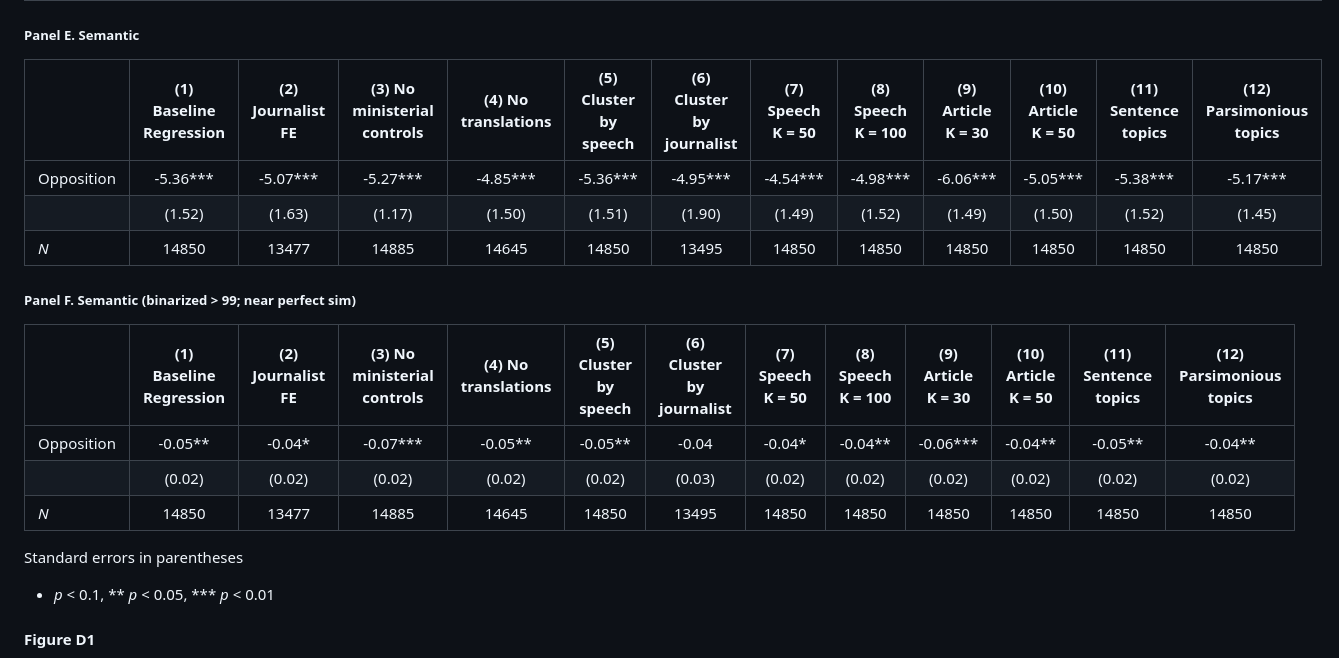
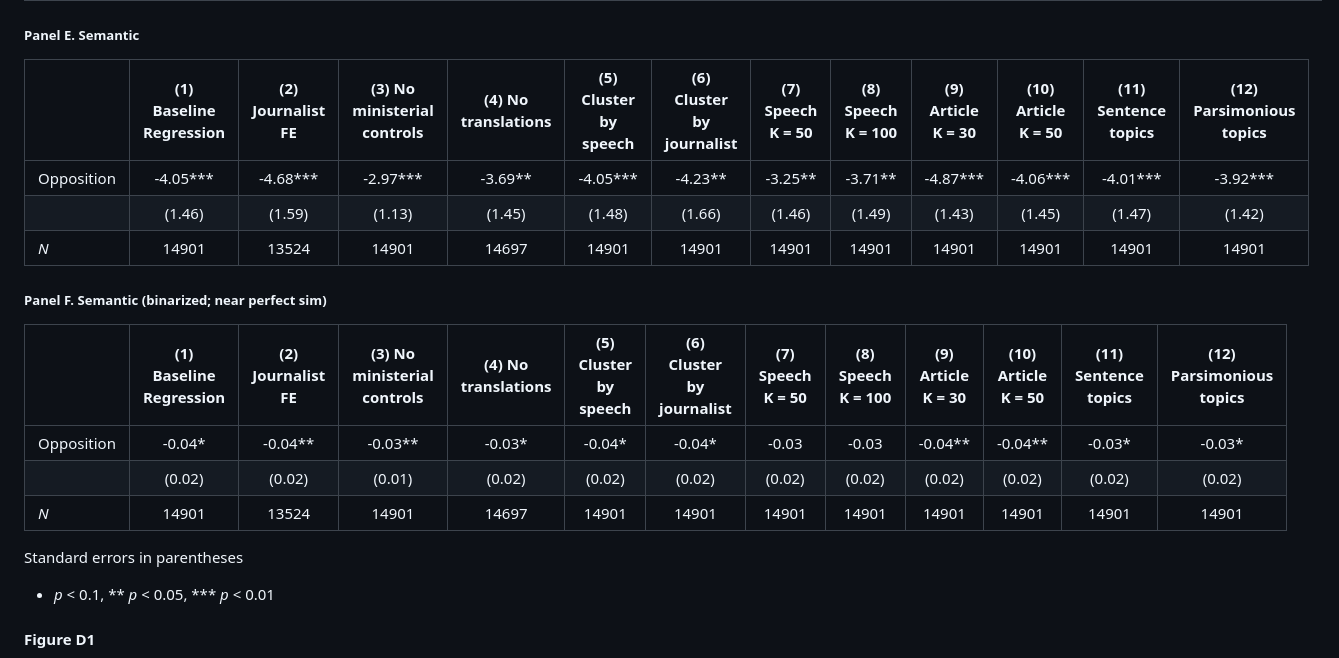
Before and after one commit to LSYS/neutrality, a Markdown page: results/readme.md, the part around one of its changes. Drawn GitHub-style.

```diff
--- a/results/readme.md
+++ b/results/readme.md
@@ -126,23 +126,21 @@ Standard errors in parentheses<br>
 
 ##### Panel E. Semantic
+|              | (1) Baseline Regression    | (2) Journalist FE    | (3) No ministerial controls    | (4) No translations    | (5) Cluster by speech    | (6) Cluster by journalist    | (7) Speech K = 50    | (8) Speech K = 100    | (9) Article K = 30    | (10) Article K = 50    | (11) Sentence topics    | (12) Parsimonious topics    |
+| ------------ | :-------------: | :-------------: | :-------------: | :-------------: | :-------------: | :-------------: | :-------------: | :-------------: | :-------------: | :-------------: | :-------------: | :-------------: |
+| Opposition   |        -4.05*** |        -4.68*** |        -2.97*** |        -3.69**  |        -4.05*** |        -4.23**  |        -3.25**  |        -3.71**  |        -4.87*** |        -4.06*** |        -4.01*** |        -3.92*** |
+|              |       (1.46)    |       (1.59)    |       (1.13)    |       (1.45)    |       (1.48)    |       (1.66)    |       (1.46)    |       (1.49)    |       (1.43)    |       (1.45)    |       (1.47)    |       (1.42)    |
+| *N*          |        14901    |        13524    |        14901    |        14697    |        14901    |        14901    |        14901    |        14901    |        14901    |        14901    |        14901    |        14901    |
+
+##### Panel F. Semantic (binarized; near perfect sim)
 
 |              | (1) Baseline Regression    | (2) Journalist FE    | (3) No ministerial controls    | (4) No translations    | (5) Cluster by speech    | (6) Cluster by journalist    | (7) Speech K = 50    | (8) Speech K = 100    | (9) Article K = 30    | (10) Article K = 50    | (11) Sentence topics    | (12) Parsimonious topics    |
 | ------------ | :-------------: | :-------------: | :-------------: | :-------------: | :-------------: | :-------------: | :-------------: | :-------------: | :-------------: | :-------------: | :-------------: | :-------------: |
-| Opposition   |        -5.36*** |        -5.07*** |        -5.27*** |        -4.85*** |        -5.36*** |        -4.95*** |        -4.54*** |        -4.98*** |        -6.06*** |        -5.05*** |        -5.38*** |        -5.17*** |
-|              |       (1.52)    |       (1.63)    |       (1.17)    |       (1.50)    |       (1.51)    |       (1.90)    |       (1.49)    |       (1.52)    |       (1.49)    |       (1.50)    |       (1.52)    |       (1.45)    |
-| *N*          |        14850    |        13477    |        14885    |        14645    |        14850    |        13495    |        14850    |        14850    |        14850    |        14850    |        14850    |        14850    |
-
-##### Panel F. Semantic (binarized > 99; near perfect sim)
-
-|              | (1) Baseline Regression    | (2) Journalist FE    | (3) No ministerial controls    | (4) No translations    | (5) Cluster by speech    | (6) Cluster by journalist    | (7) Speech K = 50    | (8) Speech K = 100    | (9) Article K = 30    | (10) Article K = 50    | (11) Sentence topics    | (12) Parsimonious topics    |
-| ------------ | :-------------: | :-------------: | :-------------: | :-------------: | :-------------: | :-------------: | :-------------: | :-------------: | :-------------: | :-------------: | :-------------: | :-------------: |
-| Opposition   |        -0.05**  |        -0.04*   |        -0.07*** |        -0.05**  |        -0.05**  |        -0.04    |        -0.04*   |        -0.04**  |        -0.06*** |        -0.04**  |        -0.05**  |        -0.04**  |
-|              |       (0.02)    |       (0.02)    |       (0.02)    |       (0.02)    |       (0.02)    |       (0.03)    |       (0.02)    |       (0.02)    |       (0.02)    |       (0.02)    |       (0.02)    |       (0.02)    |
-| *N*          |        14850    |        13477    |        14885    |        14645    |        14850    |        13495    |        14850    |        14850    |        14850    |        14850    |        14850    |        14850    |
+| Opposition   |        -0.04*   |        -0.04**  |        -0.03**  |        -0.03*   |        -0.04*   |        -0.04*   |        -0.03    |        -0.03    |        -0.04**  |        -0.04**  |        -0.03*   |        -0.03*   |
+|              |       (0.02)    |       (0.02)    |       (0.01)    |       (0.02)    |       (0.02)    |       (0.02)    |       (0.02)    |       (0.02)    |       (0.02)    |       (0.02)    |       (0.02)    |       (0.02)    |
+| *N*          |        14901    |        13524    |        14901    |        14697    |        14901    |        14901    |        14901    |        14901    |        14901    |        14901    |        14901    |        14901    |
 
 Standard errors in parentheses<br>
 * *p* < 0.1, ** *p* < 0.05, *** *p* < 0.01
-
 
 
 #### Figure D1
```
Also changed, not shown: other parts of results/readme.md (+58 -56 lines).
